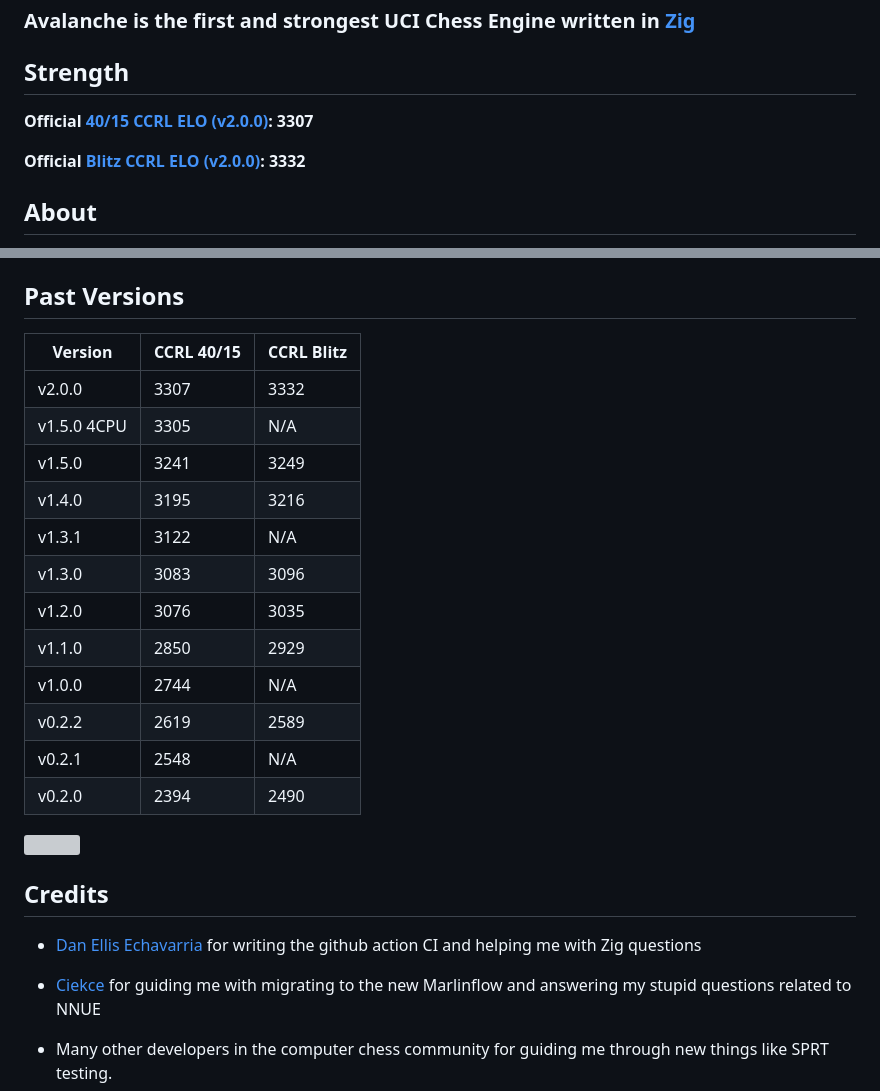
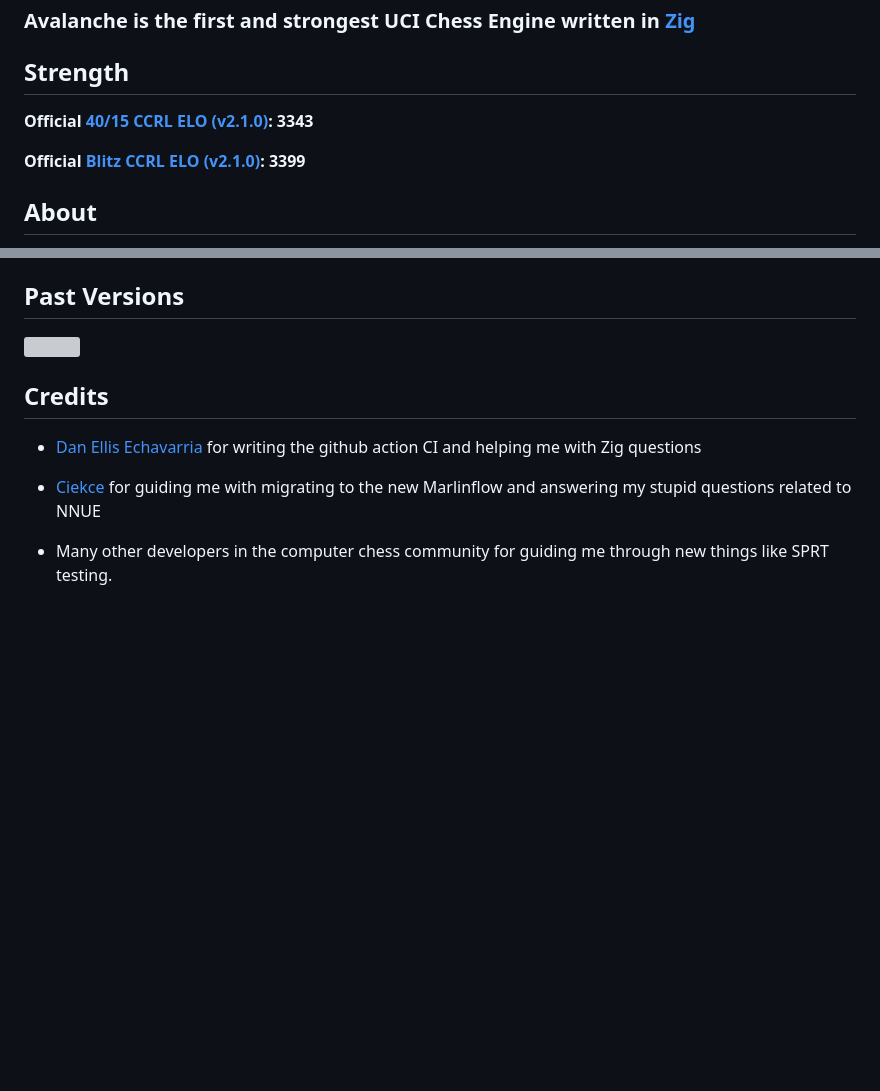
Before and after one commit to SnowballSH/Avalanche, a Markdown page: README.md, 2 parts joined by grey strips. Rendered like a GitHub page; blank space fills up the shorter version; grey boxes are pictures that could not be loaded.

```diff
--- a/README.md
+++ b/README.md
@@ -12,9 +12,9 @@
 
 ## Strength
 
-**Official [40/15 CCRL ELO (v2.0.0)](https://computerchess.org.uk/ccrl/4040/cgi/engine_details.cgi?match_length=30&each_game=0&print=Details&each_game=0&eng=Avalanche%202.0.0%2064-bit#Avalanche_2_0_0_64-bit): 3307**
+**Official [40/15 CCRL ELO (v2.1.0)](https://computerchess.org.uk/ccrl/4040/cgi/engine_details.cgi?match_length=30&each_game=0&print=Details&each_game=0&eng=Avalanche%202.1.0%2064-bit#Avalanche_2_1_0_64-bit): 3343**
 
-**Official [Blitz CCRL ELO (v2.0.0)](https://computerchess.org.uk/ccrl/404/cgi/engine_details.cgi?match_length=30&each_game=0&print=Details&each_game=0&eng=Avalanche%202.0.0%2064-bit#Avalanche_2_0_0_64-bit): 3332**
+**Official [Blitz CCRL ELO (v2.1.0)](https://computerchess.org.uk/ccrl/404/cgi/engine_details.cgi?match_length=30&each_game=0&print=Details&each_game=0&eng=Avalanche%202.1.0%2064-bit#Avalanche_2_1_0_64-bit): 3399**
 
 ## About
 
@@ -45,21 +45,6 @@ Avalanche also has a lichess account (though not often played): https://lichess.
 Avalanche follows the UCI protocol and is not a full chess application. You should use Avalanche with a UCI-compatible GUI interface. If you need to use the CLI, make sure to send \n at the end of your input (^\n on windows command prompt).
 
 ## Past Versions
-
-| Version      | CCRL 40/15 | CCRL Blitz |
-|--------------|------------|------------|
-| v2.0.0       | 3307       | 3332       |
-| v1.5.0 4CPU  | 3305       | N/A        |
-| v1.5.0       | 3241       | 3249       |
-| v1.4.0       | 3195       | 3216       |
-| v1.3.1       | 3122       | N/A        |
-| v1.3.0       | 3083       | 3096       |
-| v1.2.0       | 3076       | 3035       |
-| v1.1.0       | 2850       | 2929       |
-| v1.0.0       | 2744       | N/A        |
-| v0.2.2       | 2619       | 2589       |
-| v0.2.1       | 2548       | N/A        |
-| v0.2.0       | 2394       | 2490       |
 
 <img src="https://docs.google.com/spreadsheets/d/e/2PACX-1vSeuY7fgGH72R5n7v8dtT5XoKxMMgnLkT3ew9pk8Mn8BYKp8A9wPpZ4f9EPmmVs-x0_uFiZn0_nmcm6/pubchart?oid=1884376007&amp;format=image" width=600/>
 
```
